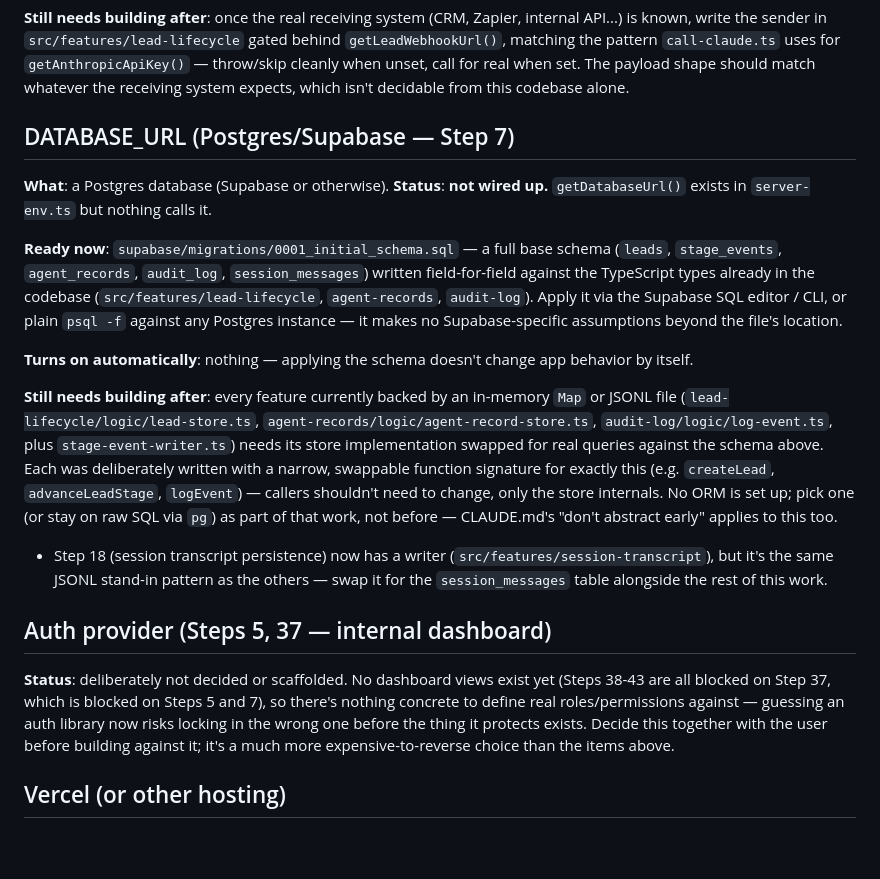
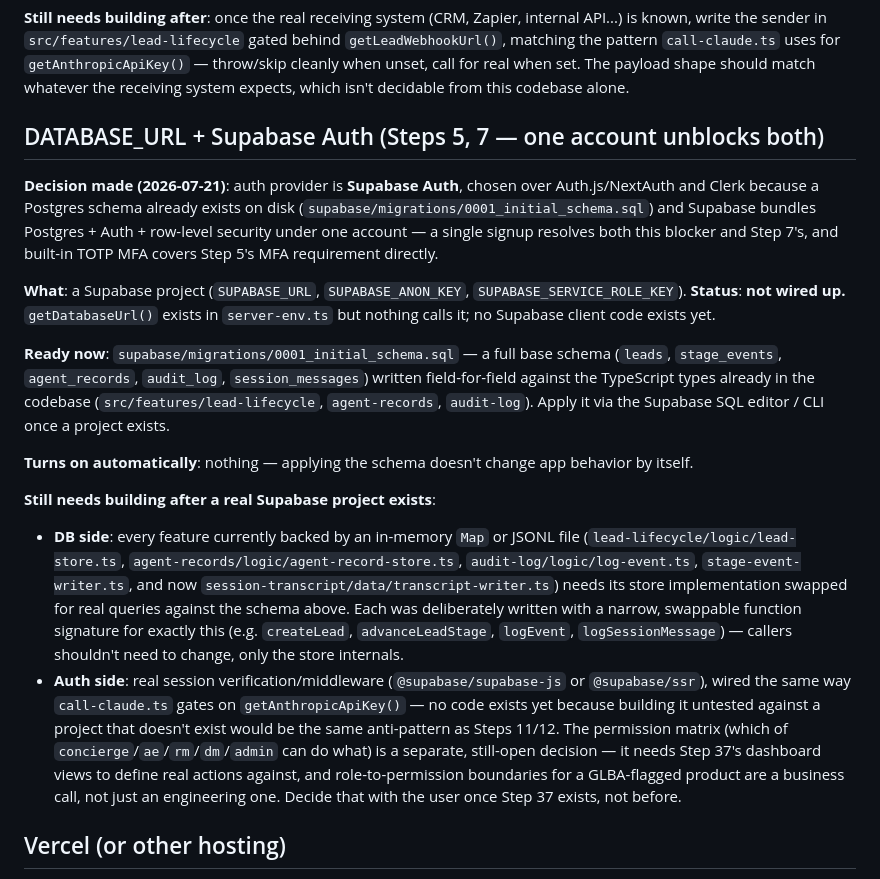
Before and after one commit to FanterlinoMc/Guidance, a Markdown page: EXTERNAL_ACCOUNTS_SETUP.md, the part around the change. GitHub-like rendering; blank space fills up the shorter version.

Commit message:
Record auth-provider decision: Supabase Auth (Steps 5/7)
User chose Supabase Auth over Auth.js and Clerk: a Postgres schema already
exists on disk (supabase/migrations/0001_initial_schema.sql), and Supabase
bundles Postgres + Auth + RLS under one account, so a single signup resolves
both the DB blocker (Step 7) and the auth blocker (Step 5) at once. Built-in
TOTP MFA covers Step 5's MFA requirement directly.

No auth code is added here -- real session verification still needs a live
Supabase project (SUPABASE_URL / SUPABASE_ANON_KEY / SUPABASE_SERVICE_ROLE_KEY),
and the permission matrix (which of concierge/ae/rm/dm/admin can do what) is
a separate, still-open decision gated on Step 37's dashboard views existing
to define real actions against -- building either blind would repeat the
exact anti-pattern this doc already calls out for Steps 11/12. This commit
only records the decision so future work builds against the right vendor
from the start.

Co-Authored-By: Claude Sonnet 5 <noreply@anthropic.com>
Claude-Session: https://claude.ai/code/session_011UKK77diBXRZQZn2NAmXhz

```diff
--- a/EXTERNAL_ACCOUNTS_SETUP.md
+++ b/EXTERNAL_ACCOUNTS_SETUP.md
@@ -79,40 +79,43 @@ is known, write the sender in `src/features/lead-lifecycle` gated behind
 shape should match whatever the receiving system expects, which isn't decidable from this
 codebase alone.
 
-## DATABASE_URL (Postgres/Supabase — Step 7)
+## DATABASE_URL + Supabase Auth (Steps 5, 7 — one account unblocks both)
 
-**What**: a Postgres database (Supabase or otherwise).
-**Status**: **not wired up.** `getDatabaseUrl()` exists in `server-env.ts` but nothing calls it.
+**Decision made (2026-07-21)**: auth provider is **Supabase Auth**, chosen over Auth.js/NextAuth
+and Clerk because a Postgres schema already exists on disk
+(`supabase/migrations/0001_initial_schema.sql`) and Supabase bundles Postgres + Auth + row-level
+security under one account — a single signup resolves both this blocker and Step 7's, and
+built-in TOTP MFA covers Step 5's MFA requirement directly.
+
+**What**: a Supabase project (`SUPABASE_URL`, `SUPABASE_ANON_KEY`, `SUPABASE_SERVICE_ROLE_KEY`).
+**Status**: **not wired up.** `getDatabaseUrl()` exists in `server-env.ts` but nothing calls it;
+no Supabase client code exists yet.
 
 **Ready now**: `supabase/migrations/0001_initial_schema.sql` — a full base schema
 (`leads`, `stage_events`, `agent_records`, `audit_log`, `session_messages`) written
 field-for-field against the TypeScript types already in the codebase
 (`src/features/lead-lifecycle`, `agent-records`, `audit-log`). Apply it via the Supabase SQL
-editor / CLI, or plain `psql -f` against any Postgres instance — it makes no Supabase-specific
-assumptions beyond the file's location.
+editor / CLI once a project exists.
 
 **Turns on automatically**: nothing — applying the schema doesn't change app behavior by
 itself.
 
-**Still needs building after**: every feature currently backed by an in-memory `Map` or JSONL
-file (`lead-lifecycle/logic/lead-store.ts`, `agent-records/logic/agent-record-store.ts`,
-`audit-log/logic/log-event.ts`, plus `stage-event-writer.ts`) needs its store implementation
-swapped for real queries against the schema above. Each was deliberately written with a narrow,
-swappable function signature for exactly this (e.g. `createLead`, `advanceLeadStage`,
-`logEvent`) — callers shouldn't need to change, only the store internals. No ORM is set up; pick
-one (or stay on raw SQL via `pg`) as part of that work, not before — CLAUDE.md's "don't
-abstract early" applies to this too.
-- Step 18 (session transcript persistence) now has a writer
-  (`src/features/session-transcript`), but it's the same JSONL stand-in pattern as the others —
-  swap it for the `session_messages` table alongside the rest of this work.
-
-## Auth provider (Steps 5, 37 — internal dashboard)
-
-**Status**: deliberately not decided or scaffolded. No dashboard views exist yet (Steps 38-43
-are all blocked on Step 37, which is blocked on Steps 5 and 7), so there's nothing concrete to
-define real roles/permissions against — guessing an auth library now risks locking in the wrong
-one before the thing it protects exists. Decide this together with the user before building
-against it; it's a much more expensive-to-reverse choice than the items above.
+**Still needs building after a real Supabase project exists**:
+- **DB side**: every feature currently backed by an in-memory `Map` or JSONL file
+  (`lead-lifecycle/logic/lead-store.ts`, `agent-records/logic/agent-record-store.ts`,
+  `audit-log/logic/log-event.ts`, `stage-event-writer.ts`, and now
+  `session-transcript/data/transcript-writer.ts`) needs its store implementation swapped for
+  real queries against the schema above. Each was deliberately written with a narrow, swappable
+  function signature for exactly this (e.g. `createLead`, `advanceLeadStage`, `logEvent`,
+  `logSessionMessage`) — callers shouldn't need to change, only the store internals.
+- **Auth side**: real session verification/middleware (`@supabase/supabase-js` or
+  `@supabase/ssr`), wired the same way `call-claude.ts` gates on `getAnthropicApiKey()` — no
+  code exists yet because building it untested against a project that doesn't exist would be
+  the same anti-pattern as Steps 11/12. The permission matrix (which of
+  `concierge`/`ae`/`rm`/`dm`/`admin` can do what) is a separate, still-open decision — it needs
+  Step 37's dashboard views to define real actions against, and role-to-permission boundaries
+  for a GLBA-flagged product are a business call, not just an engineering one. Decide that with
+  the user once Step 37 exists, not before.
 
 ## Vercel (or other hosting)
 
```
